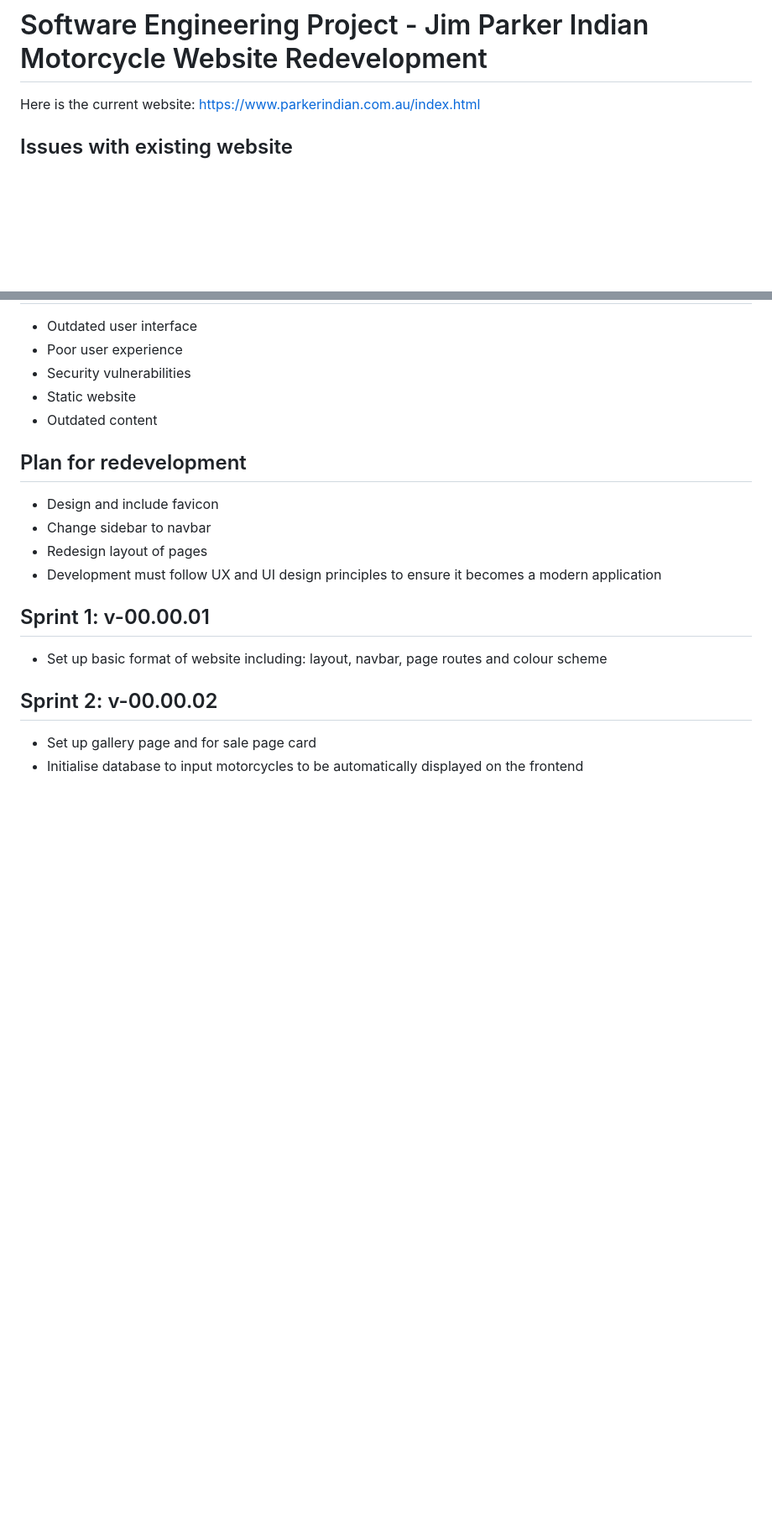
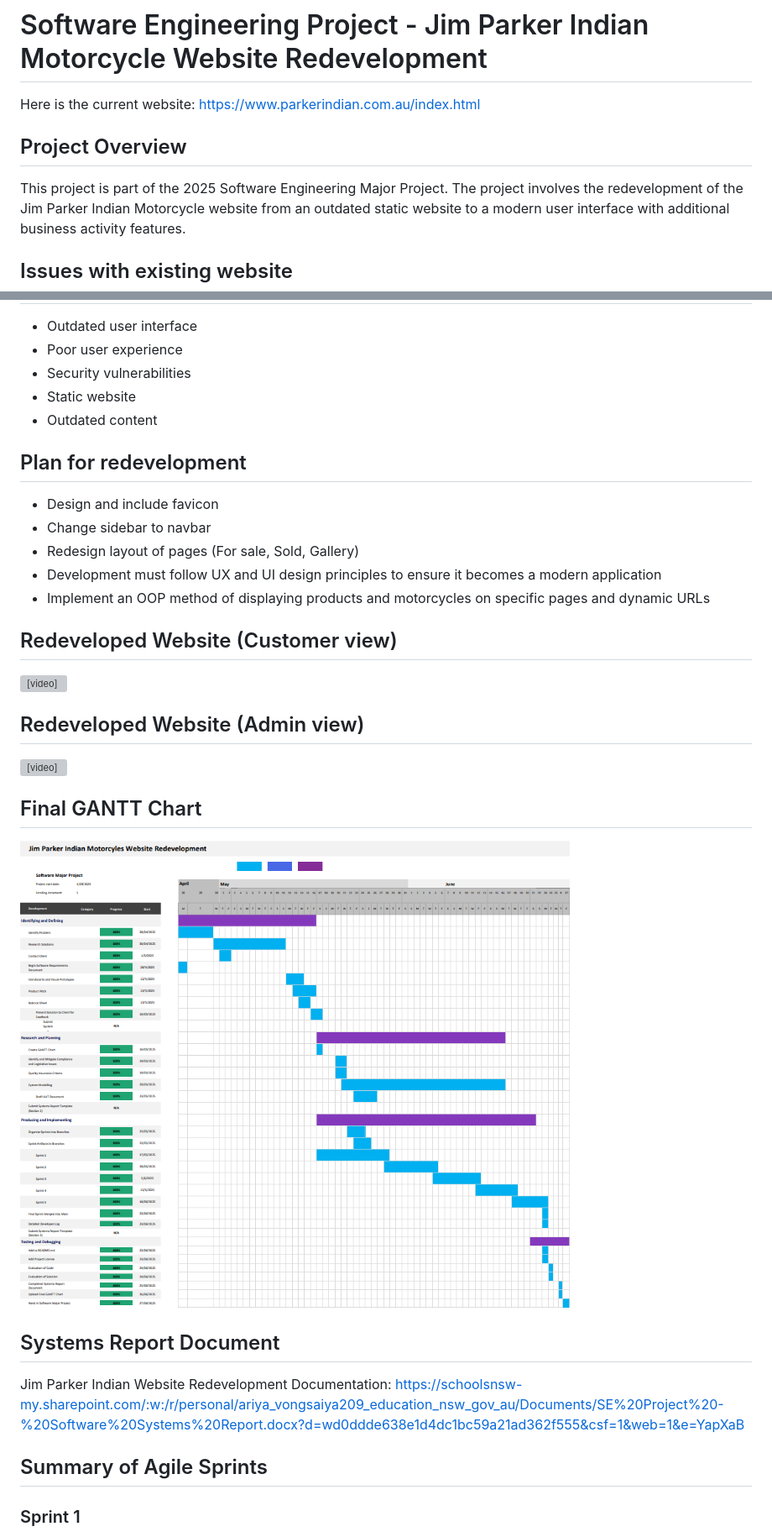
Before and after one commit to TempeHS/JPI-Website-SE-Project-2025, a Markdown page: README.md, 2 parts joined by grey strips. Shown: that part at 84% size. GitHub-like rendering; pictures changed too: image.png (added); blank space fills up the shorter version; grey boxes are pictures that could not be loaded.

```diff
--- a/README.md
+++ b/README.md
@@ -1,6 +1,10 @@
 # Software Engineering Project - Jim Parker Indian Motorcycle Website Redevelopment
 
 Here is the current website: https://www.parkerindian.com.au/index.html
+
+## Project Overview
+
+This project is part of the 2025 Software Engineering Major Project. The project involves the redevelopment of the Jim Parker Indian Motorcycle website from an outdated static website to a modern user interface with additional business activity features.
 
 ## Issues with existing website
 
@@ -14,14 +18,28 @@ Here is the current website: https://www.parkerindian.com.au/index.html
 
 - Design and include favicon
 - Change sidebar to navbar
-- Redesign layout of pages
+- Redesign layout of pages (For sale, Sold, Gallery)
 - Development must follow UX and UI design principles to ensure it becomes a modern application
+- Implement an OOP method of displaying products and motorcycles on specific pages and dynamic URLs
 
-## Sprint 1: v-00.00.01
+## Redeveloped Website (Customer view)
 
-- Set up basic format of website including: layout, navbar, page routes and colour scheme
+<video controls src="JPI.mp4" title="JPI Customer View"></video>
 
-## Sprint 2: v-00.00.02
+## Redeveloped Website (Admin view)
 
-- Set up gallery page and for sale page card
-- Initialise database to input motorcycles to be automatically displayed on the frontend
+<video controls src="JPI Admin.mp4" title="Title"></video>
+
+## Final GANTT Chart
+
+![alt text](image.png)
+
+## Systems Report Document
+
+Jim Parker Indian Website Redevelopment Documentation:
+https://schoolsnsw-my.sharepoint.com/:w:/r/personal/ariya_vongsaiya209_education_nsw_gov_au/Documents/SE%20Project%20-%20Software%20Systems%20Report.docx?d=wd0ddde638e1d4dc1bc59a21ad362f555&csf=1&web=1&e=YapXaB
+
+## Summary of Agile Sprints
+
+### Sprint 1
+
```
Also changed, not shown: other parts of README.md (+46 -0 lines), agileArtifacts.md (+28 -5 lines), static/qr_code.png (added), 14 other files.
